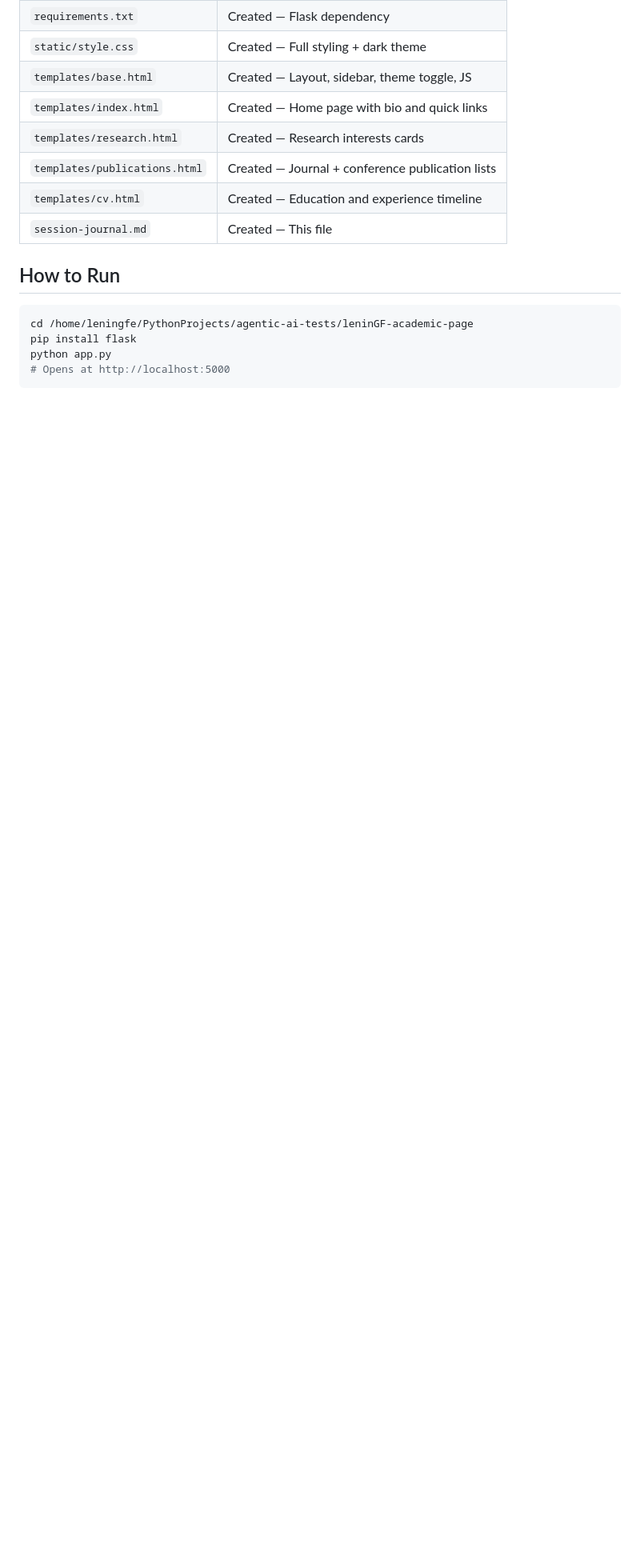
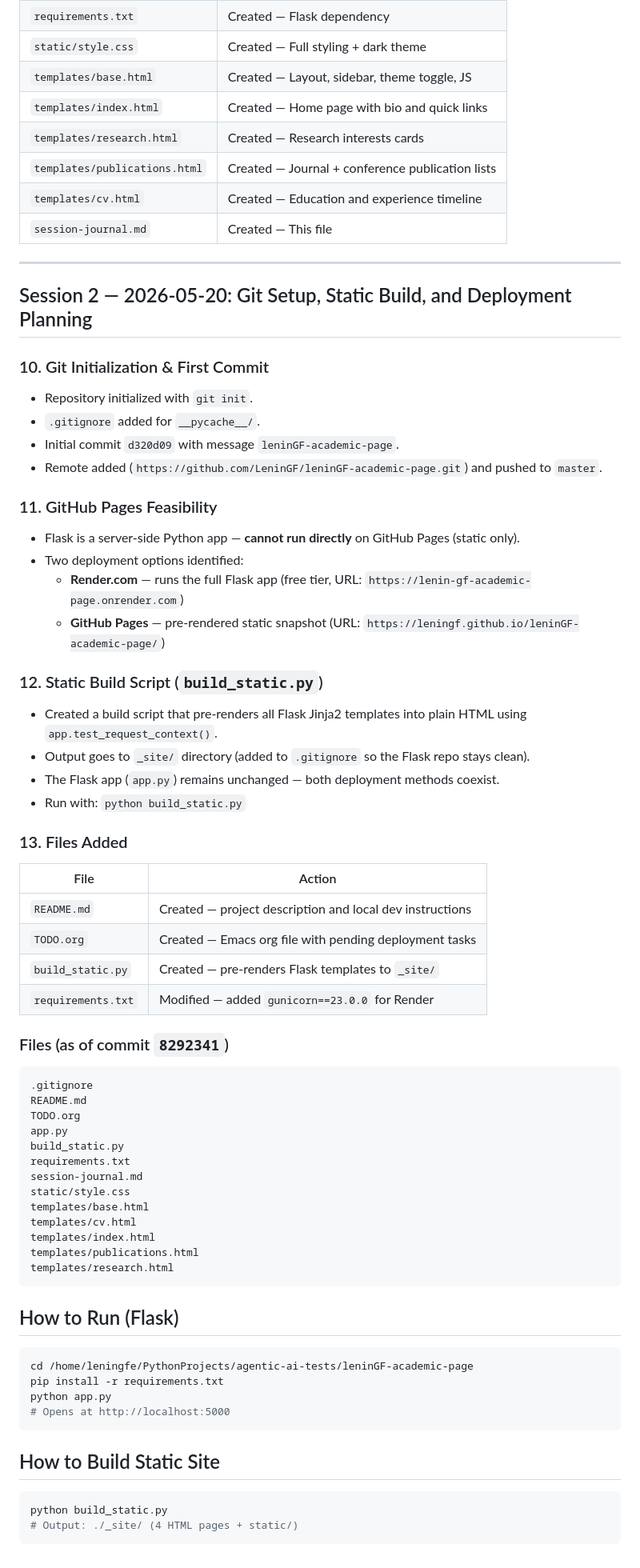
Before and after one commit to LeninGF/leninGF-academic-page, a Markdown page: session-journal.md, the part around the change. Shown at 80% size. Rendered like a GitHub page; blank space fills up the shorter version.

Commit message:
update session journal with session 2 notes

````diff
--- a/session-journal.md
+++ b/session-journal.md
@@ -79,11 +79,66 @@ The journal file was named `session-journal.md` at the user's initiative. The us
 | `templates/cv.html` | Created — Education and experience timeline |
 | `session-journal.md` | Created — This file |
 
-## How to Run
+---
+
+## Session 2 — 2026-05-20: Git Setup, Static Build, and Deployment Planning
+
+### 10. Git Initialization & First Commit
+- Repository initialized with `git init`.
+- `.gitignore` added for `__pycache__/`.
+- Initial commit `d320d09` with message `leninGF-academic-page`.
+- Remote added (`https://github.com/LeninGF/leninGF-academic-page.git`) and pushed to `master`.
+
+### 11. GitHub Pages Feasibility
+- Flask is a server-side Python app — **cannot run directly** on GitHub Pages (static only).
+- Two deployment options identified:
+  - **Render.com** — runs the full Flask app (free tier, URL: `https://lenin-gf-academic-page.onrender.com`)
+  - **GitHub Pages** — pre-rendered static snapshot (URL: `https://leningf.github.io/leninGF-academic-page/`)
+
+### 12. Static Build Script (`build_static.py`)
+- Created a build script that pre-renders all Flask Jinja2 templates into plain HTML using `app.test_request_context()`.
+- Output goes to `_site/` directory (added to `.gitignore` so the Flask repo stays clean).
+- The Flask app (`app.py`) remains unchanged — both deployment methods coexist.
+- Run with: `python build_static.py`
+
+### 13. Files Added
+| File | Action |
+|---|---|
+| `README.md` | Created — project description and local dev instructions |
+| `TODO.org` | Created — Emacs org file with pending deployment tasks |
+| `build_static.py` | Created — pre-renders Flask templates to `_site/` |
+| `requirements.txt` | Modified — added `gunicorn==23.0.0` for Render |
+
+### Files (as of commit `8292341`)
+
+```
+.gitignore
+README.md
+TODO.org
+app.py
+build_static.py
+requirements.txt
+session-journal.md
+static/style.css
+templates/base.html
+templates/cv.html
+templates/index.html
+templates/publications.html
+templates/research.html
+```
+
+## How to Run (Flask)
 
 ```bash
 cd /home/leningfe/PythonProjects/agentic-ai-tests/leninGF-academic-page
-pip install flask
+pip install -r requirements.txt
 python app.py
 # Opens at http://localhost:5000
 ```
+
+## How to Build Static Site
+
+```bash
+python build_static.py
+# Output: ./_site/ (4 HTML pages + static/)
+```
````
